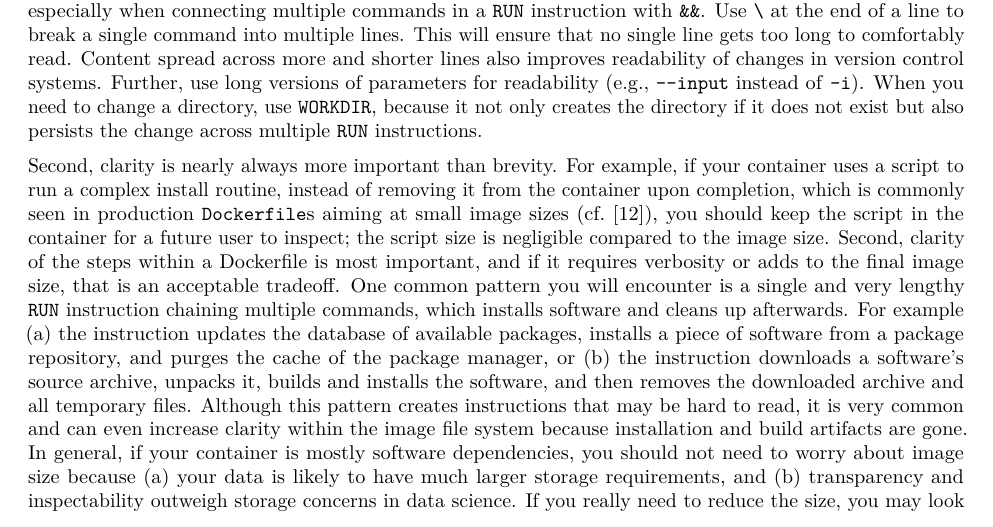
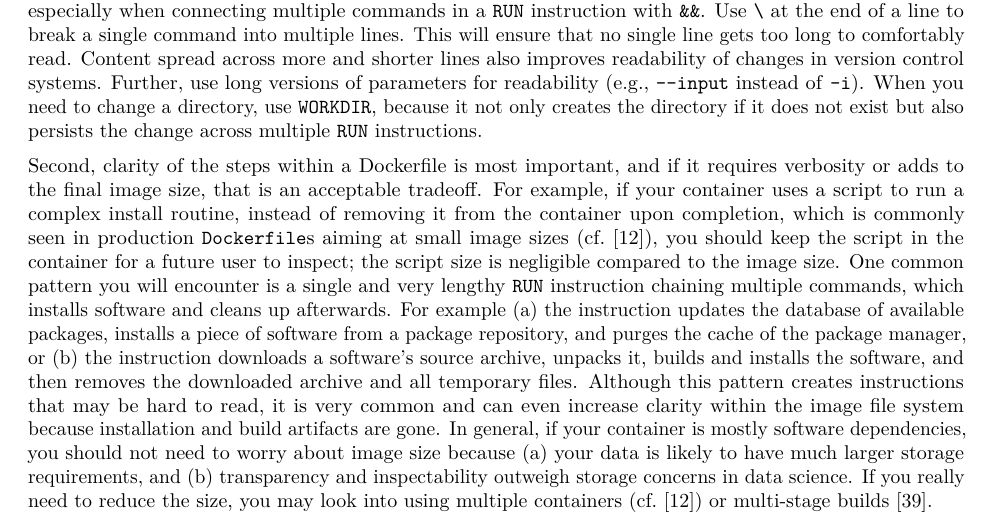
Before and after one commit to nuest/ten-simple-rules-dockerfiles, an R Markdown document (ten-simple-rules-dockerfiles.Rmd): part of page 9 of 24, cut so that both start at the same text. Rendered offline with R 4.5, knitr and Pandoc, then LaTeX, with nearby package versions; drawn as R Markdown's standard PDF in place of the format the file asks for; some code elsewhere in the file could not run offline.

Commit message:
don't mention brevity for more clarity

```diff
--- a/ten-simple-rules-dockerfiles.Rmd
+++ b/ten-simple-rules-dockerfiles.Rmd
@@ -296,9 +296,8 @@ Content spread across more and shorter lines also improves readability of change
 Further, use long versions of parameters for readability (e.g., `--input` instead of `-i`).
 When you need to change a directory, use `WORKDIR`, because it not only creates the directory if it does not exist but also persists the change across multiple `RUN` instructions.
 
-Second, clarity is nearly always more important than brevity.
+Second, clarity of the steps within a Dockerfile is most important, and if it requires verbosity or adds to the final image size, that is an acceptable tradeoff.
 For example, if your container uses a script to run a complex install routine, instead of removing it from the container upon completion, which is commonly seen in production `Dockerfile`s aiming at small image sizes (cf.&nbsp;@gruening_recommendations_2019), you should keep the script in the container for a future user to inspect; the script size is negligible compared to the image size.
-Second, clarity of the steps within a Dockerfile is most important, and if it requires verbosity or adds to the final image size, that is an acceptable tradeoff.
 One common pattern you will encounter is a single and very lengthy `RUN` instruction chaining multiple commands, which installs software and cleans up afterwards.
 For example (a) the instruction updates the database of available packages, installs a piece of software from a package repository, and purges the cache of the package manager, or (b) the instruction downloads a software's source archive, unpacks it, builds and installs the software, and then removes the downloaded archive and all temporary files.
 Although this pattern creates instructions that may be hard to read, it is very common and can even increase clarity within the image file system because installation and build artifacts are gone.
```
